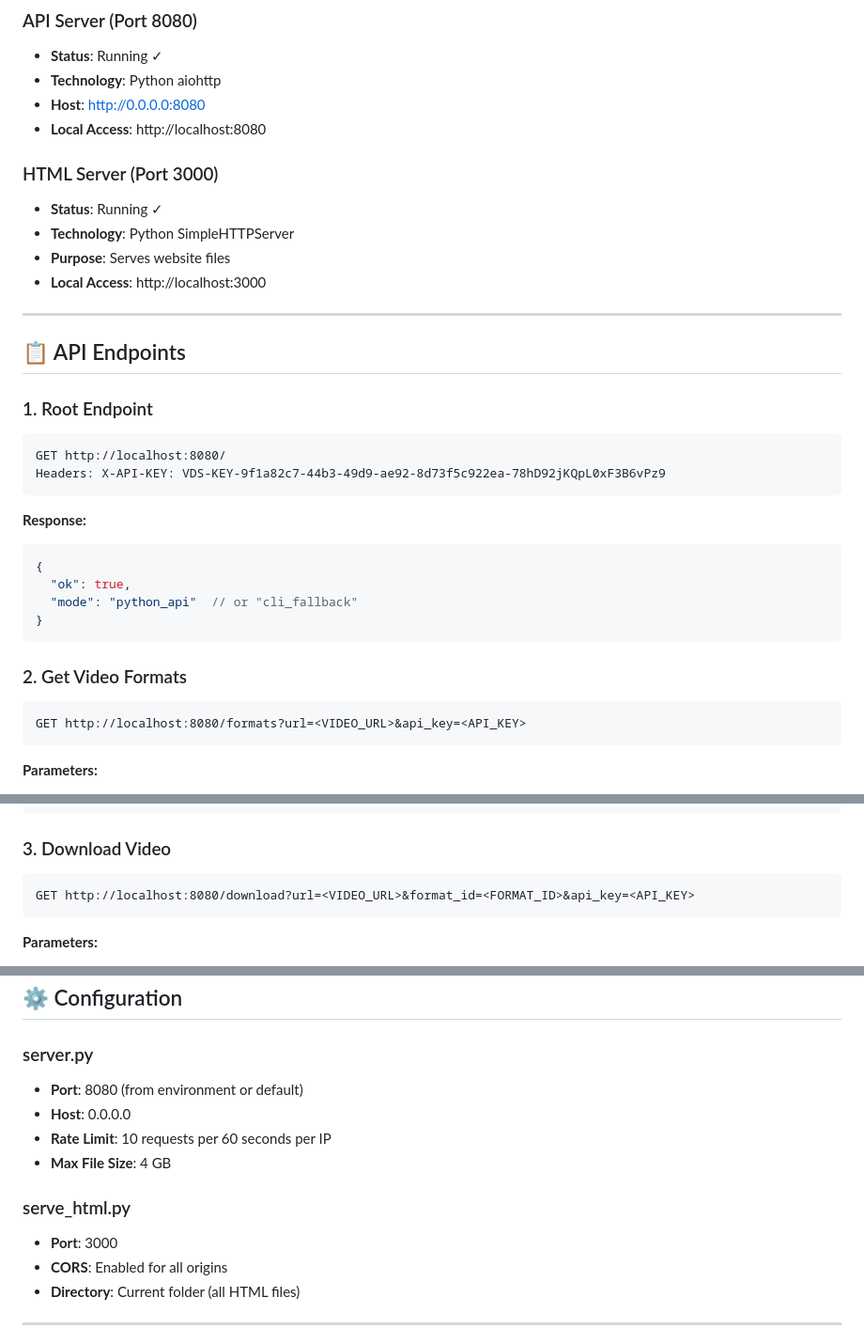
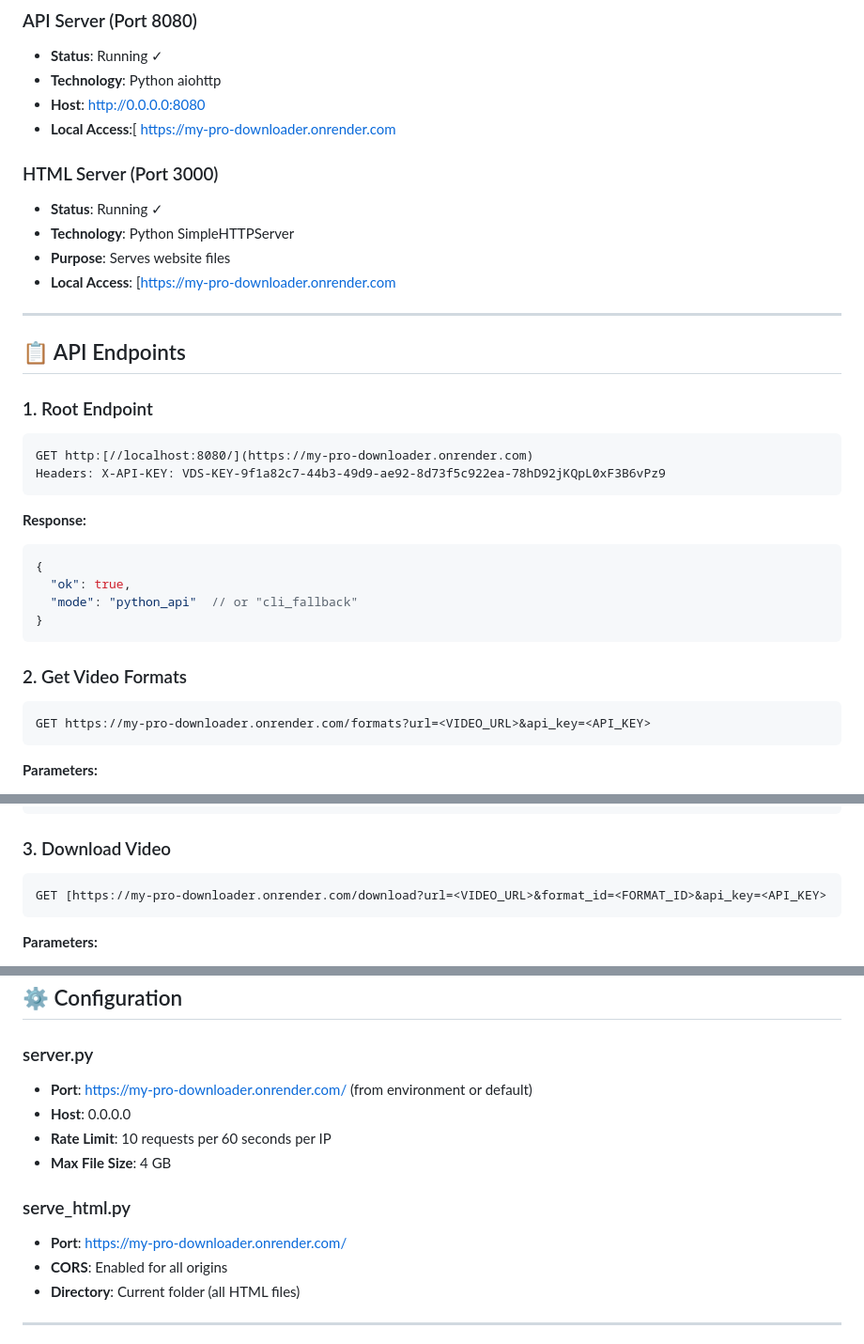
Before and after one commit to pardeepkoundal781-ops/vds-download, a Markdown page: API_REFERENCE.md, 3 parts joined by grey strips. Shown: that part at 94% size. Rendered like a GitHub page.

Commit message:
Change local access URLs to deployed server
Updated local access URLs to point to the deployed server instead of localhost for API and HTML servers.

````diff
--- a/API_REFERENCE.md
+++ b/API_REFERENCE.md
@@ -6,13 +6,13 @@
 - **Status**: Running ✓
 - **Technology**: Python aiohttp
 - **Host**: http://0.0.0.0:8080
-- **Local Access**: http://localhost:8080
+- **Local Access**:[ https://my-pro-downloader.onrender.com
 
 ### HTML Server (Port 3000)
 - **Status**: Running ✓
 - **Technology**: Python SimpleHTTPServer
 - **Purpose**: Serves website files
-- **Local Access**: http://localhost:3000
+- **Local Access**: [https://my-pro-downloader.onrender.com
 
 ---
 
@@ -20,7 +20,7 @@
 
 ### 1. Root Endpoint
 ```
-GET http://localhost:8080/
+GET http:[//localhost:8080/](https://my-pro-downloader.onrender.com)
 Headers: X-API-KEY: VDS-KEY-9f1a82c7-44b3-49d9-ae92-8d73f5c922ea-78hD92jKQpL0xF3B6vPz9
 ```
 
@@ -34,7 +34,7 @@ Headers: X-API-KEY: VDS-KEY-9f1a82c7-44b3-49d9-ae92-8d73f5c922ea-78hD92jKQpL0xF3
 
 ### 2. Get Video Formats
 ```
-GET http://localhost:8080/formats?url=<VIDEO_URL>&api_key=<API_KEY>
+GET https://my-pro-downloader.onrender.com/formats?url=<VIDEO_URL>&api_key=<API_KEY>
 ```
 
 **Parameters:**
@@ -68,7 +68,7 @@ GET http://localhost:8080/formats?url=<VIDEO_URL>&api_key=<API_KEY>
 
 ### 3. Download Video
 ```
-GET http://localhost:8080/download?url=<VIDEO_URL>&format_id=<FORMAT_ID>&api_key=<API_KEY>
+GET [https://my-pro-downloader.onrender.com/download?url=<VIDEO_URL>&format_id=<FORMAT_ID>&api_key=<API_KEY>
 ```
 
 **Parameters:**
@@ -108,13 +108,13 @@ GET http://localhost:8080/convert_mp3?url=<VIDEO_URL>&format_id=<FORMAT_ID>&bitr
 ## ⚙️ Configuration
 
 ### server.py
-- **Port**: 8080 (from environment or default)
+- **Port**: https://my-pro-downloader.onrender.com/ (from environment or default)
 - **Host**: 0.0.0.0
 - **Rate Limit**: 10 requests per 60 seconds per IP
 - **Max File Size**: 4 GB
 
 ### serve_html.py
-- **Port**: 3000
+- **Port**: https://my-pro-downloader.onrender.com/
 - **CORS**: Enabled for all origins
 - **Directory**: Current folder (all HTML files)
 
````
Also changed, not shown: other parts of API_REFERENCE.md (+1 -1 lines).
